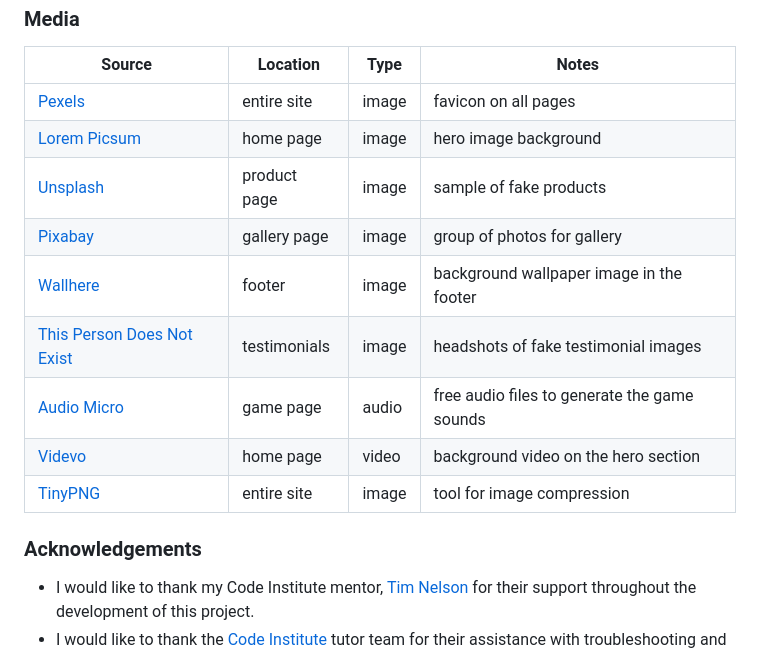
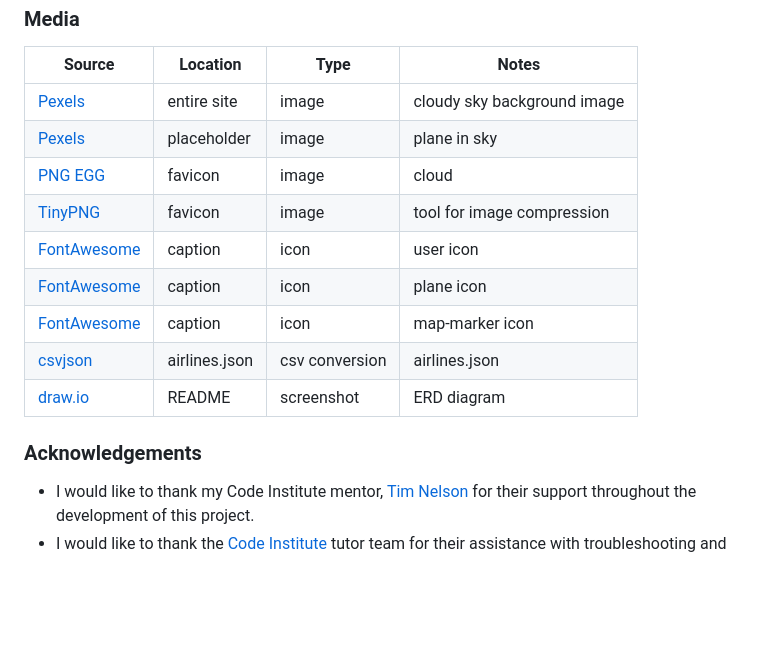
Before and after one commit to JamesH003/InstaPilot, a Markdown page: README.md, the part around the change. Drawn GitHub-style; blank space fills up the shorter version.

Commit message:
Update media section of credits in README

```diff
--- a/README.md
+++ b/README.md
@@ -633,24 +633,18 @@ by sending yourself the following command: `!freemedia`.
 
 | Source | Location | Type | Notes |
 | --- | --- | --- | --- |
-| [Pexels](https://www.pexels.com) | entire site | image | favicon on all pages |
-| [Lorem Picsum](https://picsum.photos) | home page | image | hero image background |
-| [Unsplash](https://unsplash.com) | product page | image | sample of fake products |
-| [Pixabay](https://pixabay.com) | gallery page | image | group of photos for gallery |
-| [Wallhere](https://wallhere.com) | footer | image | background wallpaper image in the footer |
-| [This Person Does Not Exist](https://thispersondoesnotexist.com) | testimonials | image | headshots of fake testimonial images |
-| [Audio Micro](https://www.audiomicro.com/free-sound-effects) | game page | audio | free audio files to generate the game sounds |
-| [Videvo](https://www.videvo.net/) | home page | video | background video on the hero section |
-| [TinyPNG](https://tinypng.com) | entire site | image | tool for image compression |
+| [Pexels](https://www.pexels.com/photo/blue-skies-53594/) | entire site | image | cloudy sky background image |
+| [Pexels](https://www.pexels.com/photo/silhouette-of-airplane-1577238/) | placeholder | image | plane in sky |
+| [PNG EGG](https://www.pngegg.com/en/png-zwtrp) | favicon | image | cloud |
+| [TinyPNG](https://tinypng.com) | favicon | image | tool for image compression |
+| [FontAwesome](https://fontawesome.com/icons/user?f=classic&s=solid) | caption | icon | user icon |
+| [FontAwesome](https://fontawesome.com/icons/plane?f=classic&s=solid) | caption | icon | plane icon |
+| [FontAwesome](https://fontawesome.com/icons/location-dot?f=classic&s=solid) | caption | icon | map-marker icon |
+| [csvjson](https://csvjson.com/csv2json) | airlines.json | csv conversion | airlines.json |
+| [draw.io](https://app.diagrams.net/?src=about) | README | screenshot | ERD diagram |
+
 
 ### Acknowledgements
-
-<!-- ⚠️⚠️⚠️⚠️⚠️ START OF NOTES (to be deleted) ⚠️⚠️⚠️⚠️⚠️
-
-Use this space to provide attribution to any supports that helped, encouraged, or supported you throughout the development stages of this project.
-A few examples have been provided below to give you some ideas.
-
-🛑🛑🛑🛑🛑 END OF NOTES (to be deleted) 🛑🛑🛑🛑🛑 -->
 
 - I would like to thank my Code Institute mentor, [Tim Nelson](https://github.com/TravelTimN) for their support throughout the development of this project.
 - I would like to thank the [Code Institute](https://codeinstitute.net) tutor team for their assistance with troubleshooting and debugging some project issues.
```
